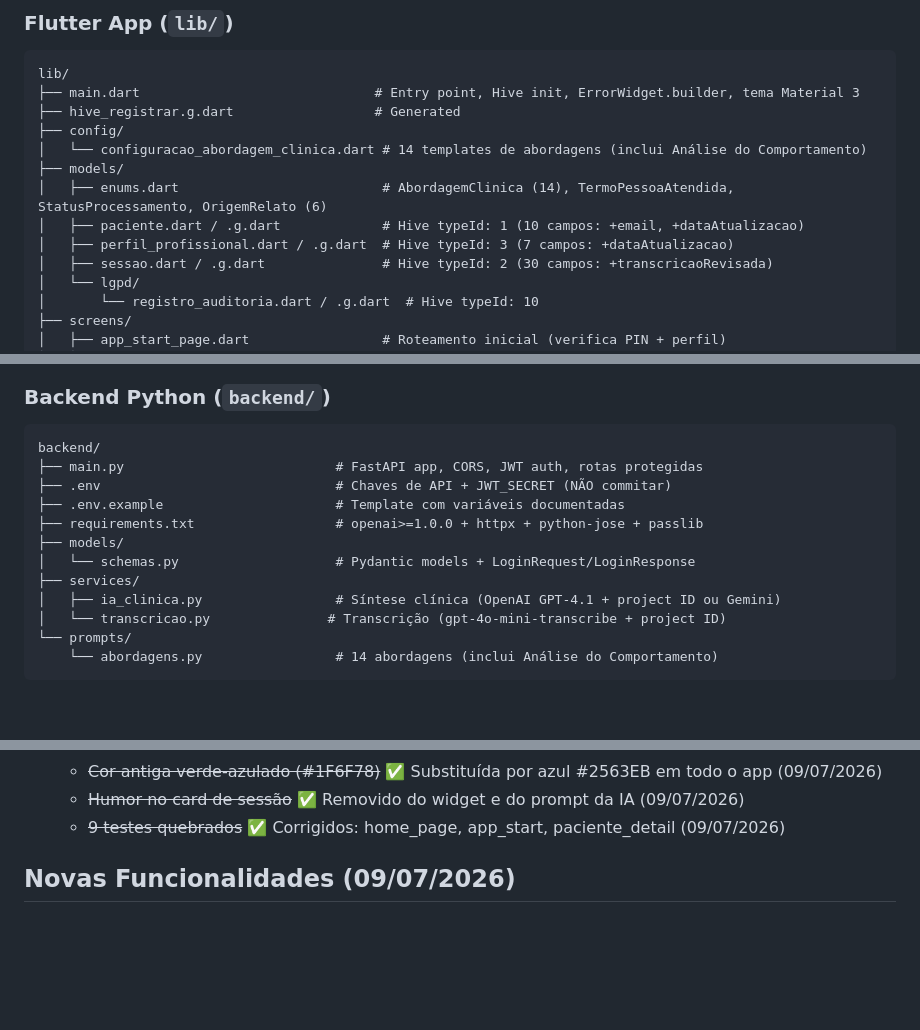
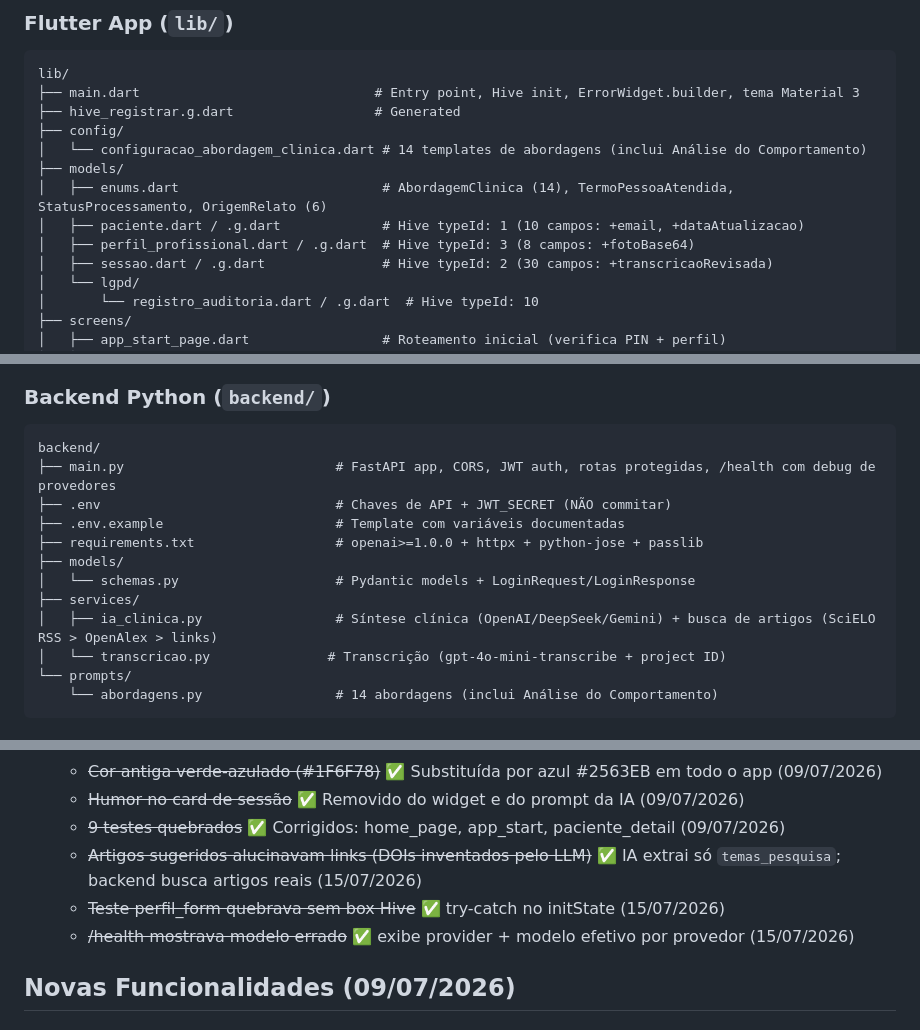
Before and after one commit to rodrigolemospsi/mentall-api, a Markdown page: AGENTS.md, 3 parts joined by grey strips. Rendered like a GitHub page; blank space fills up the shorter version.

````diff
--- a/AGENTS.md
+++ b/AGENTS.md
@@ -55,7 +55,7 @@ lib/
 ├── models/
 │   ├── enums.dart                          # AbordagemClinica (14), TermoPessoaAtendida, StatusProcessamento, OrigemRelato (6)
 │   ├── paciente.dart / .g.dart             # Hive typeId: 1 (10 campos: +email, +dataAtualizacao)
-│   ├── perfil_profissional.dart / .g.dart  # Hive typeId: 3 (7 campos: +dataAtualizacao)
+│   ├── perfil_profissional.dart / .g.dart  # Hive typeId: 3 (8 campos: +fotoBase64)
 │   ├── sessao.dart / .g.dart               # Hive typeId: 2 (30 campos: +transcricaoRevisada)
 │   └── lgpd/
 │       └── registro_auditoria.dart / .g.dart  # Hive typeId: 10
@@ -99,14 +99,14 @@ lib/
 ### Backend Python (`backend/`)
 ```
 backend/
-├── main.py                           # FastAPI app, CORS, JWT auth, rotas protegidas
+├── main.py                           # FastAPI app, CORS, JWT auth, rotas protegidas, /health com debug de provedores
 ├── .env                              # Chaves de API + JWT_SECRET (NÃO commitar)
 ├── .env.example                      # Template com variáveis documentadas
 ├── requirements.txt                  # openai>=1.0.0 + httpx + python-jose + passlib
 ├── models/
 │   └── schemas.py                    # Pydantic models + LoginRequest/LoginResponse
 ├── services/
-│   ├── ia_clinica.py                 # Síntese clínica (OpenAI GPT-4.1 + project ID ou Gemini)
+│   ├── ia_clinica.py                 # Síntese clínica (OpenAI/DeepSeek/Gemini) + busca de artigos (SciELO RSS > OpenAlex > links)
 │   └── transcricao.py               # Transcrição (gpt-4o-mini-transcribe + project ID)
 └── prompts/
     └── abordagens.py                 # 14 abordagens (inclui Análise do Comportamento)
@@ -198,6 +198,9 @@ Chamadas à API (`TranscricaoRelatoService`, `IaClinicaService`) devem chamar `A
   - ~~Cor antiga verde-azulado (#1F6F78)~~ ✅ Substituída por azul #2563EB em todo o app (09/07/2026)
   - ~~Humor no card de sessão~~ ✅ Removido do widget e do prompt da IA (09/07/2026)
   - ~~9 testes quebrados~~ ✅ Corrigidos: home_page, app_start, paciente_detail (09/07/2026)
+  - ~~Artigos sugeridos alucinavam links (DOIs inventados pelo LLM)~~ ✅ IA extrai só `temas_pesquisa`; backend busca artigos reais (15/07/2026)
+  - ~~Teste perfil_form quebrava sem box Hive~~ ✅ try-catch no initState (15/07/2026)
+  - ~~/health mostrava modelo errado~~ ✅ exibe provider + modelo efetivo por provedor (15/07/2026)
 
 ## Novas Funcionalidades (09/07/2026)
 
````
Also changed, not shown: other parts of AGENTS.md (+30 -8 lines).
